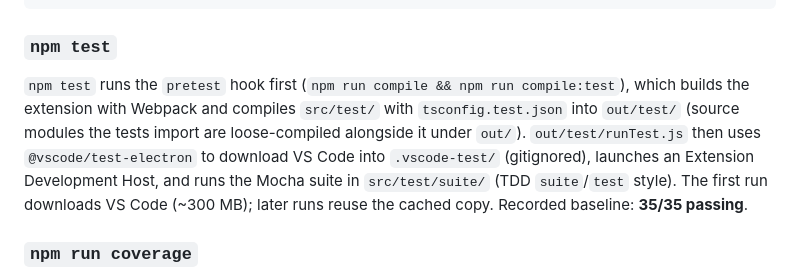
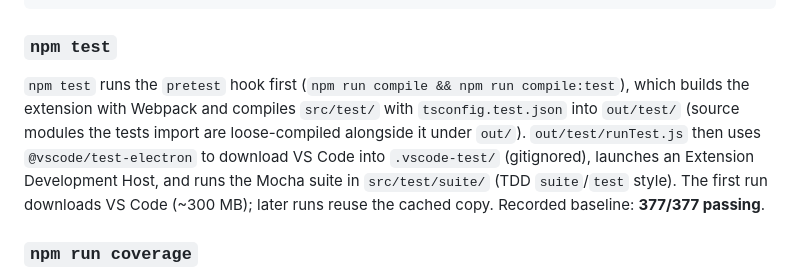
Before and after one commit to luongnv89/vscode-markdown-preview, a Markdown page: docs/DEVELOPMENT.md, the part around the change. Drawn GitHub-style.

```diff
--- a/docs/DEVELOPMENT.md
+++ b/docs/DEVELOPMENT.md
@@ -67,7 +67,7 @@ npx tsc --noEmit -p tsconfig.webview.json  # webview (webview/)
 
 ### `npm test`
 
-`npm test` runs the `pretest` hook first (`npm run compile && npm run compile:test`), which builds the extension with Webpack and compiles `src/test/` with `tsconfig.test.json` into `out/test/` (source modules the tests import are loose-compiled alongside it under `out/`). `out/test/runTest.js` then uses `@vscode/test-electron` to download VS Code into `.vscode-test/` (gitignored), launches an Extension Development Host, and runs the Mocha suite in `src/test/suite/` (TDD `suite`/`test` style). The first run downloads VS Code (~300 MB); later runs reuse the cached copy. Recorded baseline: **35/35 passing**.
+`npm test` runs the `pretest` hook first (`npm run compile && npm run compile:test`), which builds the extension with Webpack and compiles `src/test/` with `tsconfig.test.json` into `out/test/` (source modules the tests import are loose-compiled alongside it under `out/`). `out/test/runTest.js` then uses `@vscode/test-electron` to download VS Code into `.vscode-test/` (gitignored), launches an Extension Development Host, and runs the Mocha suite in `src/test/suite/` (TDD `suite`/`test` style). The first run downloads VS Code (~300 MB); later runs reuse the cached copy. Recorded baseline: **377/377 passing**.
 
 ### `npm run coverage`
 
```
Also changed, not shown: CLAUDE.md (+2 -2 lines).
